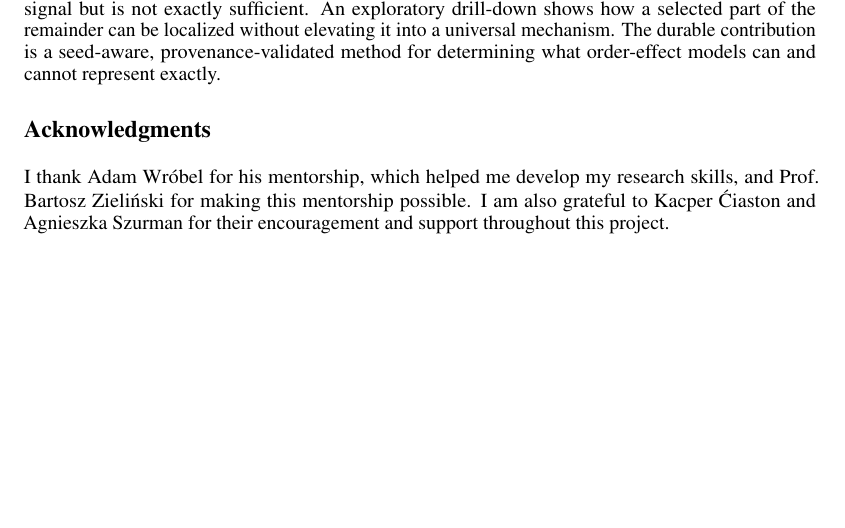
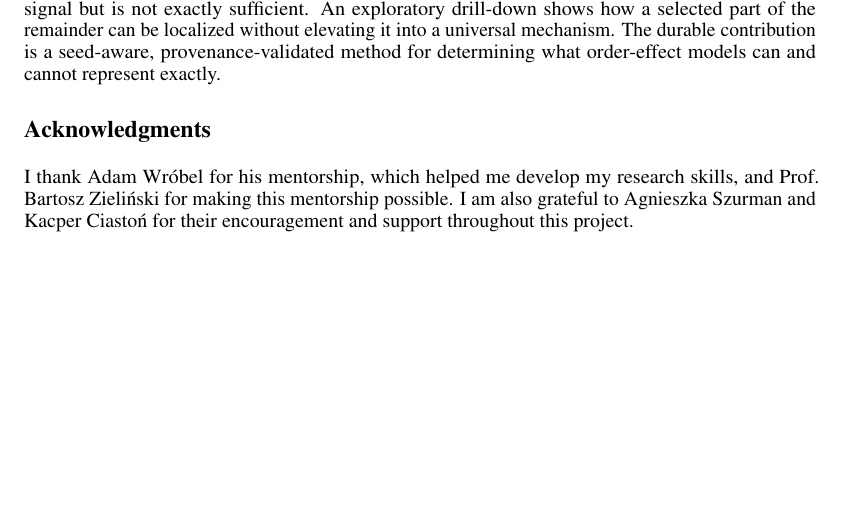
Before and after one commit to szymonghost/Task-order-spectral-audit, a LaTeX paper (paper.tex): part of page 6 of 10, cut so that both start at the same text. Compiled offline with pdfLaTeX.

Commit message:
Add files via upload

```diff
--- a/paper.tex
+++ b/paper.tex
@@ -227,7 +227,7 @@ Finally, spectral blocks describe structure in curriculum space, not causal mech
 A complete task-order experiment is a repeated function on $S_K$. The proposed audit converts it into two outputs that curriculum studies often conflate: approximation strength and exact structural support. In the two primary forgetting landscapes, degree at most two captures most reproducible signal but is not exactly sufficient. An exploratory drill-down shows how a selected part of the remainder can be localized without elevating it into a universal mechanism. The durable contribution is a seed-aware, provenance-validated method for determining what order-effect models can and cannot represent exactly.
 
 \section*{Acknowledgments}
-I thank Adam Wróbel for his mentorship, which helped me develop my research skills, and Prof. Bartosz Zieli{\fontencoding{OT1}\selectfont\'{n}}ski for making this mentorship possible. I am also grateful to Kacper \'{C}iaston and Agnieszka Szurman for their encouragement and support throughout this project.
+I thank Adam Wróbel for his mentorship, which helped me develop my research skills, and Prof. Bartosz Zieli{\fontencoding{OT1}\selectfont\'{n}}ski for making this mentorship possible. I am also grateful to Agnieszka Szurman and Kacper Ciasto{\fontencoding{OT1}\selectfont\'{n}} for their encouragement and support throughout this project.
 
 \clearpage
 \bibliographystyle{plainnat}
```
Also changed, not shown: paper.pdf, 1 other file.
